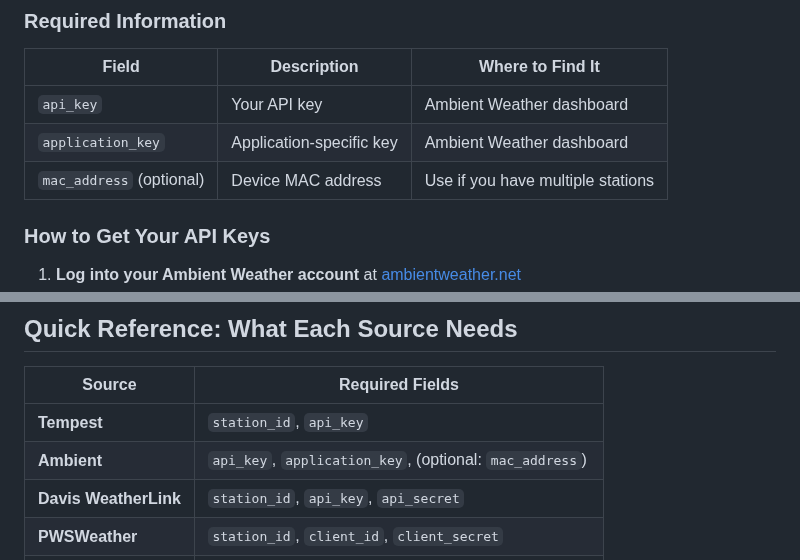
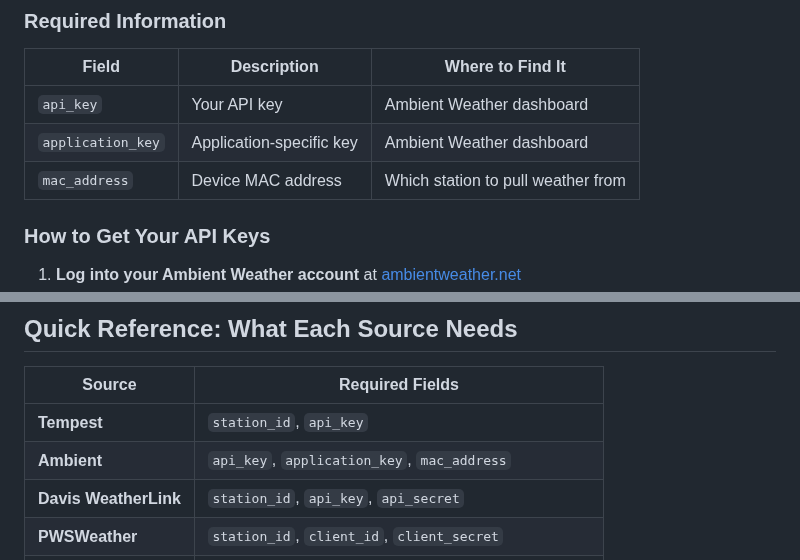
Before and after one commit to alexwitherspoon/aviationwx, a Markdown page: guides/09-weather-station-configuration.md, 2 parts joined by grey strips. GitHub-like rendering.

Commit message:
Update Ambient Weather config: mac_address is required

```diff
--- a/guides/09-weather-station-configuration.md
+++ b/guides/09-weather-station-configuration.md
@@ -267,7 +267,7 @@ Good for existing Ambient Weather stations or budget-conscious installs.
 |-------|-------------|------------------|
 | `api_key` | Your API key | Ambient Weather dashboard |
 | `application_key` | Application-specific key | Ambient Weather dashboard |
-| `mac_address` (optional) | Device MAC address | Use if you have multiple stations |
+| `mac_address` | Device MAC address | Which station to pull weather from |
 
 ### How to Get Your API Keys
 
@@ -609,7 +609,7 @@ We'll validate the connection, verify data quality, and add your airport to the
 | Source | Required Fields |
 |--------|-----------------|
 | **Tempest** | `station_id`, `api_key` |
-| **Ambient** | `api_key`, `application_key`, (optional: `mac_address`) |
+| **Ambient** | `api_key`, `application_key`,  `mac_address` |
 | **Davis WeatherLink** | `station_id`, `api_key`, `api_secret` |
 | **PWSWeather** | `station_id`, `client_id`, `client_secret` |
 | **SynopticData** | `station_id` + permission (we have a central API key) |
```
